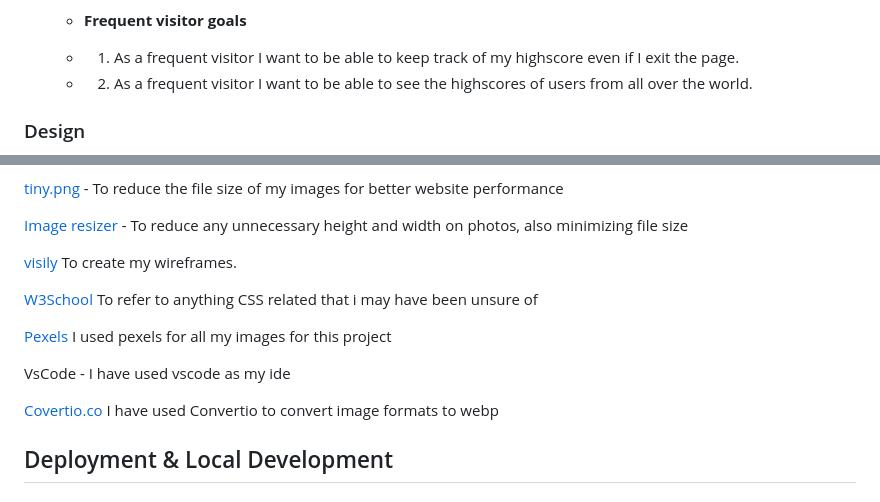
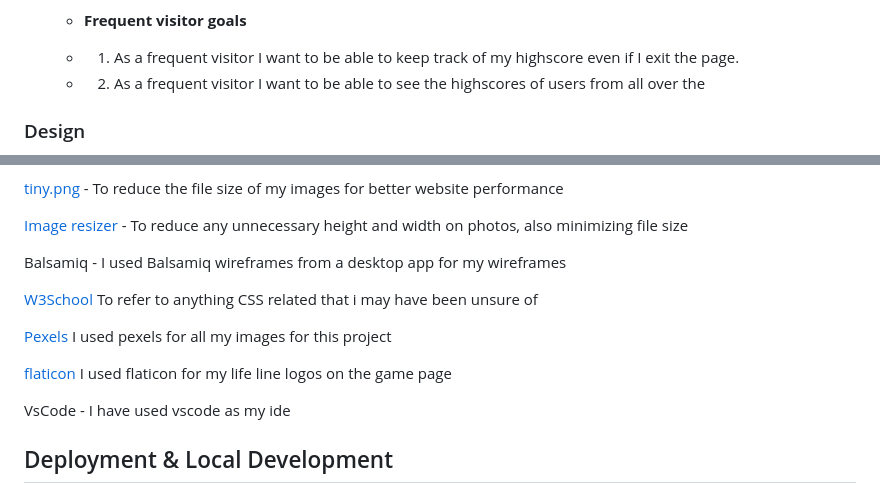
Before and after one commit to Craig-Hudson/Millionaire, a Markdown page: README.md, 2 parts joined by grey strips. Rendered like a GitHub page.

Commit message:
update programs used section

```diff
--- a/README.md
+++ b/README.md
@@ -72,7 +72,7 @@ the up to 15 general knowledge questions, and being able to use life lines along
 
   - **Frequent visitor goals**
   - 1. As a frequent visitor I want to be able to keep track of my highscore even if I exit the page.
-  - 2. As a frequent visitor I want to be able to see the highscores of users from all over the world.
+  - 2. As a frequent visitor I want to be able to see the highscores of users from all over the
 
 ### Design
 
@@ -174,15 +174,16 @@ Chrome Dev Tools - To troubleshoot and test features, solve issues with responsi
 
 [Image resizer](https://www.resizepixel.com/) - To reduce any unnecessary height and width on photos, also minimizing file size
 
-[visily](https://app.visily.ai/) To create my wireframes.
+Balsamiq - I used Balsamiq wireframes from a desktop app for my wireframes
 
 [W3School](https://www.w3schools.com/) To refer to anything CSS related that i may have been unsure of
 
 [Pexels](https://www.pexels.com/) I used pexels for all my images for this project
 
+[flaticon](https://www.flaticon.com/) I used flaticon for my life line logos on the game page
+
 VsCode - I have used vscode as my ide
 
-[Covertio.co](https://convertio.co/jpg-webp/) I have used Convertio to convert image formats to webp
 
 ## Deployment & Local Development
 
```
